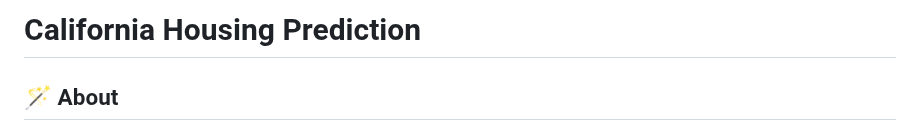
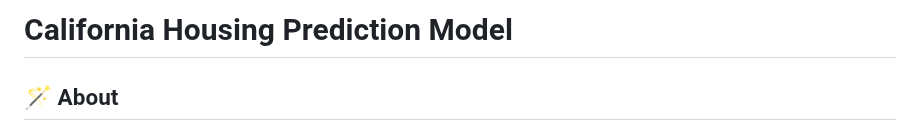
Before and after one commit to MANDARAPURAVITEJA/California-Housing-Prediction, a Markdown page: README.md, the part around the change. Drawn GitHub-style.

```diff
--- a/README.md
+++ b/README.md
@@ -1,4 +1,4 @@
-# California Housing Prediction
+# California Housing Prediction Model
 
 ## 🪄 About
 This is an End-to-End Machine Learning project. The project aims at developing a Regression model for predicting Median house value for households within a block in California.
```
